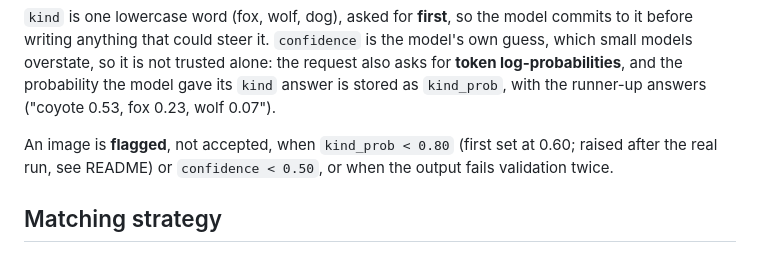
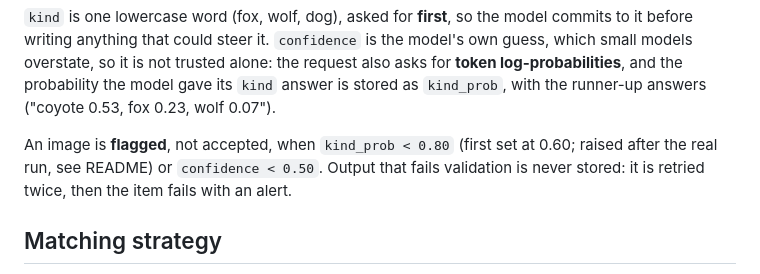
Before and after one commit to Zeref538/AI-Image-Understanding-and-Content-Matching-Engine, a Markdown page: DESIGN.md, the part around the change. Rendered like a GitHub page.

Commit message:
Design doc: say what happens to invalid output

```diff
--- a/DESIGN.md
+++ b/DESIGN.md
@@ -21,7 +21,7 @@ The vision model must return exactly this, validated with Pydantic before anythi
 
 `kind` is one lowercase word (fox, wolf, dog), asked for **first**, so the model commits to it before writing anything that could steer it. `confidence` is the model's own guess, which small models overstate, so it is not trusted alone: the request also asks for **token log-probabilities**, and the probability the model gave its `kind` answer is stored as `kind_prob`, with the runner-up answers ("coyote 0.53, fox 0.23, wolf 0.07").
 
-An image is **flagged**, not accepted, when `kind_prob < 0.80` (first set at 0.60; raised after the real run, see README) or `confidence < 0.50`, or when the output fails validation twice.
+An image is **flagged**, not accepted, when `kind_prob < 0.80` (first set at 0.60; raised after the real run, see README) or `confidence < 0.50`. Output that fails validation is never stored: it is retried twice, then the item fails with an alert.
 
 ## Matching strategy
 
```
